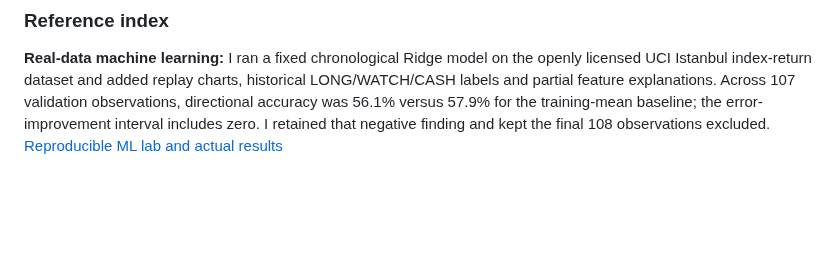
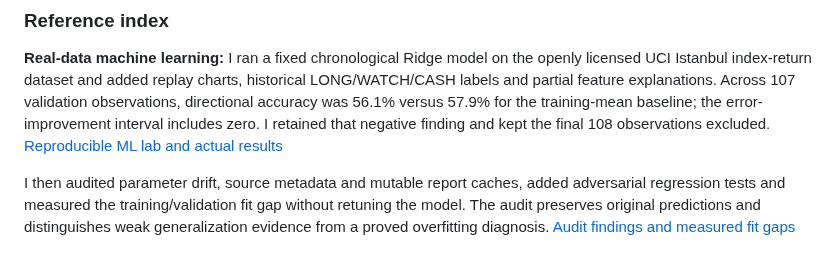
Before and after one commit to yavuzaksoyy06-create/tradelab-research-portfolio, a Markdown page: README.md, the part around the change. Drawn GitHub-style; blank space fills up the shorter version.

Commit message:
Document ML audit findings and measured training-validation fit gaps

```diff
--- a/README.md
+++ b/README.md
@@ -199,6 +199,8 @@ I used AI-assisted tooling during portions of implementation and review. I remai
 
 **Real-data machine learning:** I ran a fixed chronological Ridge model on the openly licensed UCI Istanbul index-return dataset and added replay charts, historical LONG/WATCH/CASH labels and partial feature explanations. Across 107 validation observations, directional accuracy was 56.1% versus 57.9% for the training-mean baseline; the error-improvement interval includes zero. I retained that negative finding and kept the final 108 observations excluded. [Reproducible ML lab and actual results](docs/ISTANBUL_ML_LAB.md)
 
+I then audited parameter drift, source metadata and mutable report caches, added adversarial regression tests and measured the training/validation fit gap without retuning the model. The audit preserves original predictions and distinguishes weak generalization evidence from a proved overfitting diagnosis. [Audit findings and measured fit gaps](docs/ISE_OVERFIT_AUDIT.md)
+
 ![Real index-return ML validation with explicit baseline comparison](docs/images/ise_ml/ise-ml-validation.png)
 
 **BIST daily research:** I added an entitled-CSV workflow for THYAO, GARAN and ASELS, with XIST coverage checks, source-bound hashes, real-data chart rendering and a fixed delayed EMA20/60 backtest with cost sensitivity and block-bootstrap diagnostics. The 2025 holdout stays excluded. No licensed BIST dataset was available during implementation, so no real BIST performance is claimed. [Lab and reproducibility](docs/BIST_RESEARCH_LAB.md) · [Registered protocol](docs/BIST_RESEARCH_PROTOCOL.md)
```
Also changed, not shown: docs/ISE_OVERFIT_AUDIT.md (added, +56 -0 lines), docs/ISTANBUL_ML_LAB.md (+2 -0 lines), docs/images/ise_ml/ise-ml-fit-audit.png (added), 2 other files.
